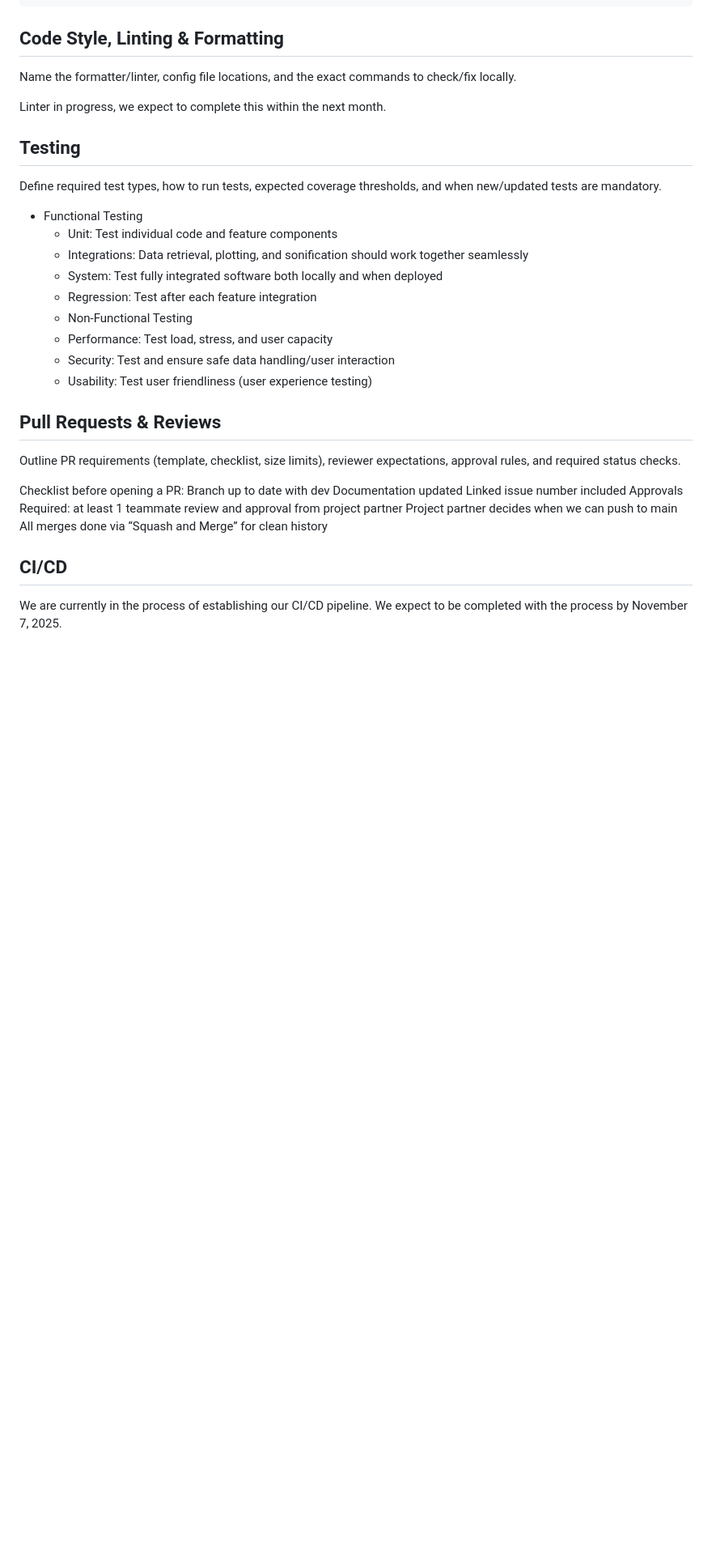
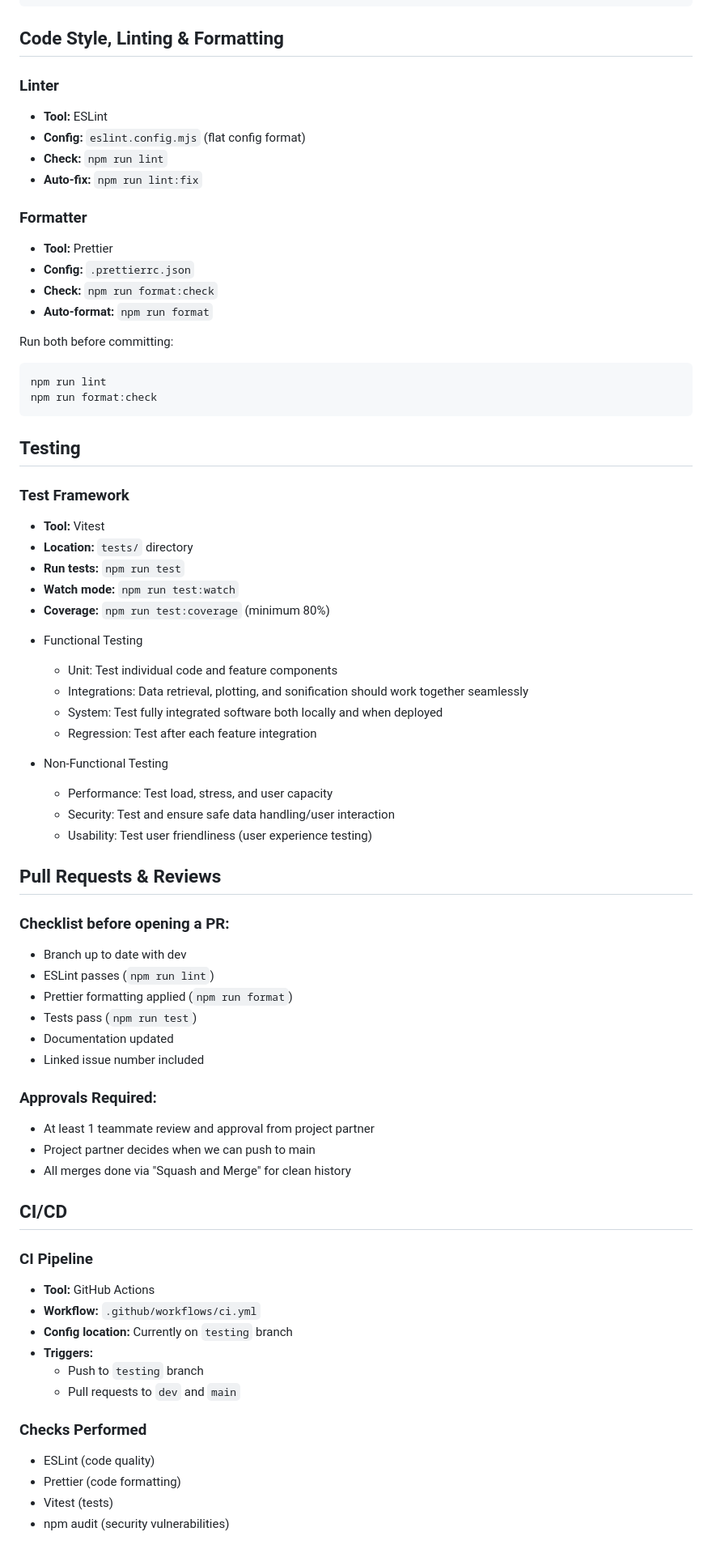
Before and after one commit to OPEnSLab-OSU/WeatherChimesWeb, a Markdown page: docs/CONTRIBUTING.md, the part around one of its changes. Shown at 81% size. GitHub-like rendering; blank space fills up the shorter version.

Commit message:
Update CONTRIBUTING.md with CI/CD, linting, and testing details

````diff
--- a/docs/CONTRIBUTING.md
+++ b/docs/CONTRIBUTING.md
@@ -81,35 +78,73 @@ git commit -m "correct date aggregation query (#42)"
 
 ## Code Style, Linting & Formatting
 
-Name the formatter/linter, config file locations, and the exact commands to check/fix locally.
+### Linter
+- **Tool:** ESLint
+- **Config:** `eslint.config.mjs` (flat config format)
+- **Check:** `npm run lint`
+- **Auto-fix:** `npm run lint:fix`
 
-Linter in progress, we expect to complete this within the next month.
+### Formatter
+- **Tool:** Prettier
+- **Config:** `.prettierrc.json`
+- **Check:** `npm run format:check`
+- **Auto-format:** `npm run format`
+
+Run both before committing:
+```bash
+npm run lint
+npm run format:check
+```
 
 ## Testing
 
-Define required test types, how to run tests, expected coverage thresholds, and when new/updated tests are mandatory.
+### Test Framework
+- **Tool:** Vitest
+- **Location:** `tests/` directory
+- **Run tests:** `npm run test`
+- **Watch mode:** `npm run test:watch`
+- **Coverage:** `npm run test:coverage` (minimum 80%)
+
 * Functional Testing
    * Unit: Test individual code and feature components
    * Integrations: Data retrieval, plotting, and sonification should work together seamlessly
    * System: Test fully integrated software both locally and when deployed
    * Regression: Test after each feature integration
-   * Non-Functional Testing
+
+* Non-Functional Testing
    * Performance: Test load, stress, and user capacity
    * Security: Test and ensure safe data handling/user interaction
    * Usability: Test user friendliness (user experience testing)
 
 ## Pull Requests & Reviews
 
-Outline PR requirements (template, checklist, size limits), reviewer expectations, approval rules, and required status checks.
+### Checklist before opening a PR:
+- Branch up to date with dev
+- ESLint passes (`npm run lint`)
+- Prettier formatting applied (`npm run format`)
+- Tests pass (`npm run test`)
+- Documentation updated
+- Linked issue number included
 
-Checklist before opening a PR:
-Branch up to date with dev
-Documentation updated
-Linked issue number included
-Approvals Required: at least 1 teammate review and approval from project partner
-Project partner decides when we can push to main
-All merges done via “Squash and Merge” for clean history
+### Approvals Required:
+- At least 1 teammate review and approval from project partner
+- Project partner decides when we can push to main
+- All merges done via "Squash and Merge" for clean history
+
 
 ## CI/CD
 
-We are currently in the process of establishing our CI/CD pipeline. We expect to be completed with the process by November 7, 2025.
+### CI Pipeline
+- **Tool:** GitHub Actions
+- **Workflow:** `.github/workflows/ci.yml`
+- **Config location:** Currently on `testing` branch
+- **Triggers:**
+  - Push to `testing` branch
+  - Pull requests to `dev` and `main`
+
+### Checks Performed
+- ESLint (code quality)
+- Prettier (code formatting)
+- Vitest (tests)
+- npm audit (security vulnerabilities)
+
````
Also changed, not shown: other parts of docs/CONTRIBUTING.md (+15 -15 lines).
